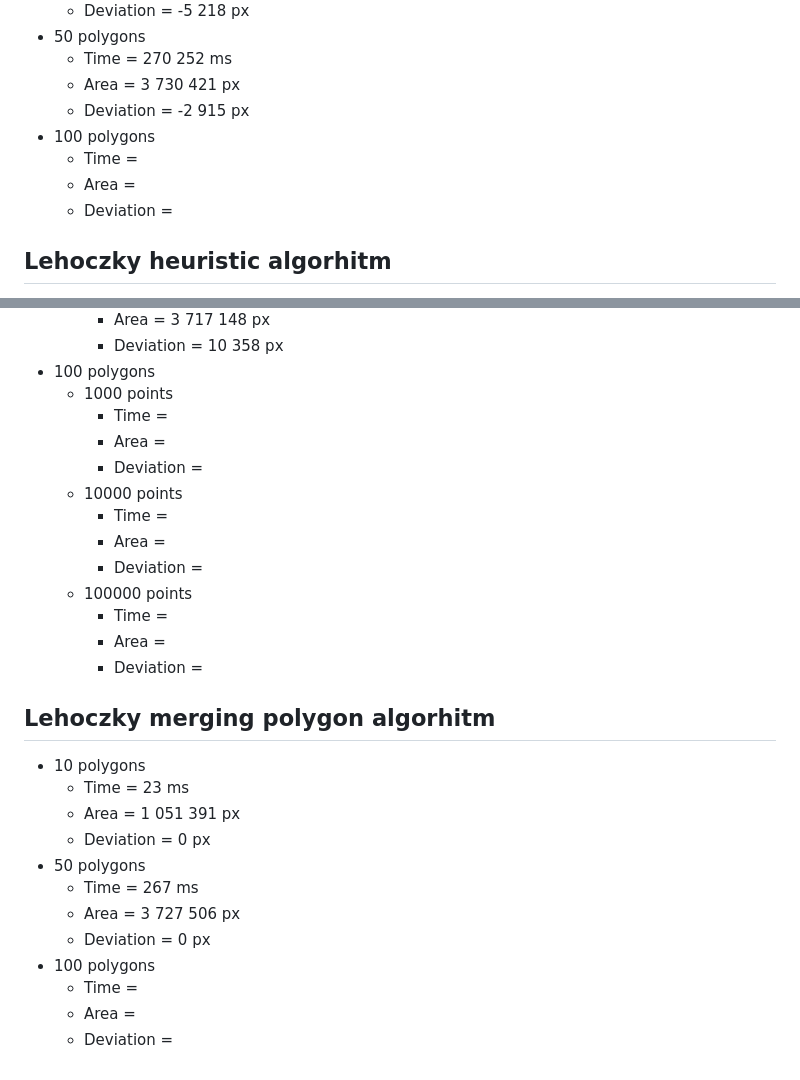
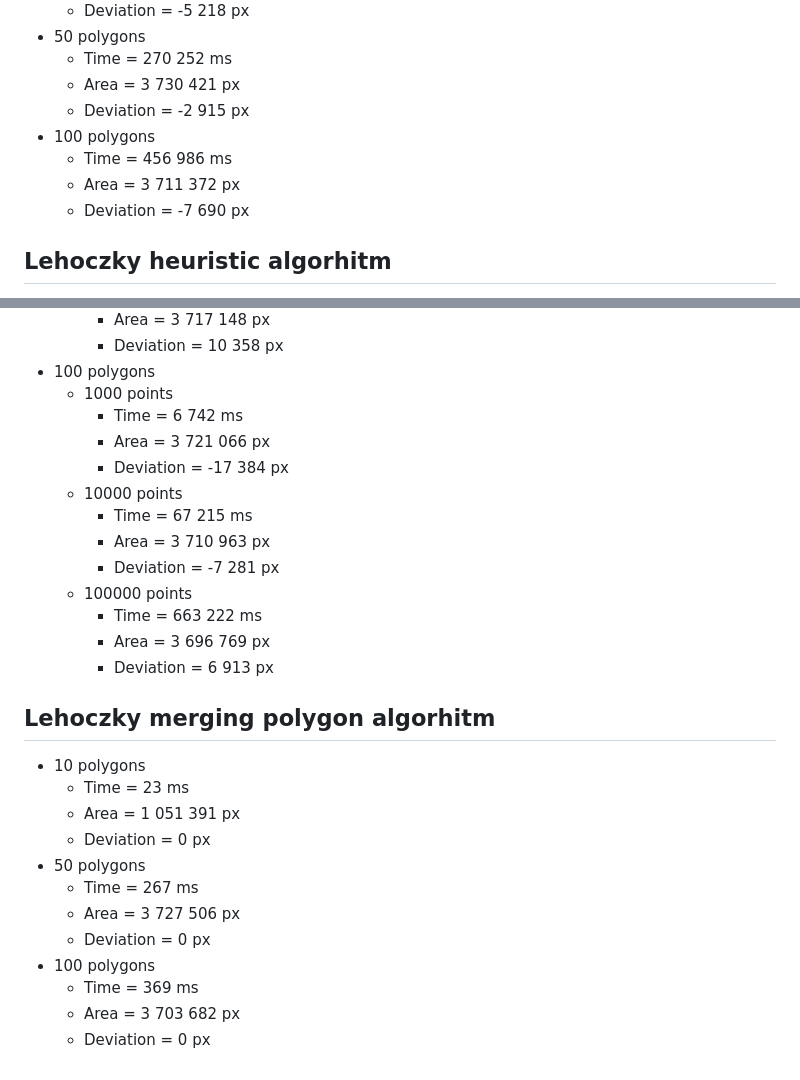
Before and after one commit to MarquisNecrosis/SVGArea, a Markdown page: README.md, 2 parts joined by grey strips. Rendered like a GitHub page.

```diff
--- a/README.md
+++ b/README.md
@@ -81,9 +81,9 @@ This algorhitm merge all svg elements into one or many svg elements. It also mer
    - Area = 3 730 421 px
    - Deviation = -2 915 px
 - 100 polygons
-   - Time =
-   - Area =
-   - Deviation =
+   - Time = 456 986 ms
+   - Area = 3 711 372 px
+   - Deviation = -7 690 px
 
 ## Lehoczky heuristic algorhitm
 
@@ -115,17 +115,17 @@ This algorhitm merge all svg elements into one or many svg elements. It also mer
      - Deviation = 10 358 px
 - 100 polygons
   - 1000 points
-     - Time =
-     - Area =
-     - Deviation =
+     - Time = 6 742 ms
+     - Area = 3 721 066 px
+     - Deviation = -17 384 px
   - 10000 points
-     - Time =
-     - Area =
-     - Deviation =
+     - Time = 67 215 ms
+     - Area = 3 710 963 px
+     - Deviation = -7 281 px
   - 100000 points
-     - Time =
-     - Area =
-     - Deviation =
+     - Time = 663 222 ms
+     - Area = 3 696 769 px
+     - Deviation = 6 913 px
 
 ## Lehoczky merging polygon algorhitm
 
@@ -138,6 +138,6 @@ This algorhitm merge all svg elements into one or many svg elements. It also mer
    - Area = 3 727 506 px
    - Deviation = 0 px
 - 100 polygons
-   - Time =
-   - Area =
-   - Deviation =
+   - Time = 369 ms
+   - Area = 3 703 682 px
+   - Deviation = 0 px
```
